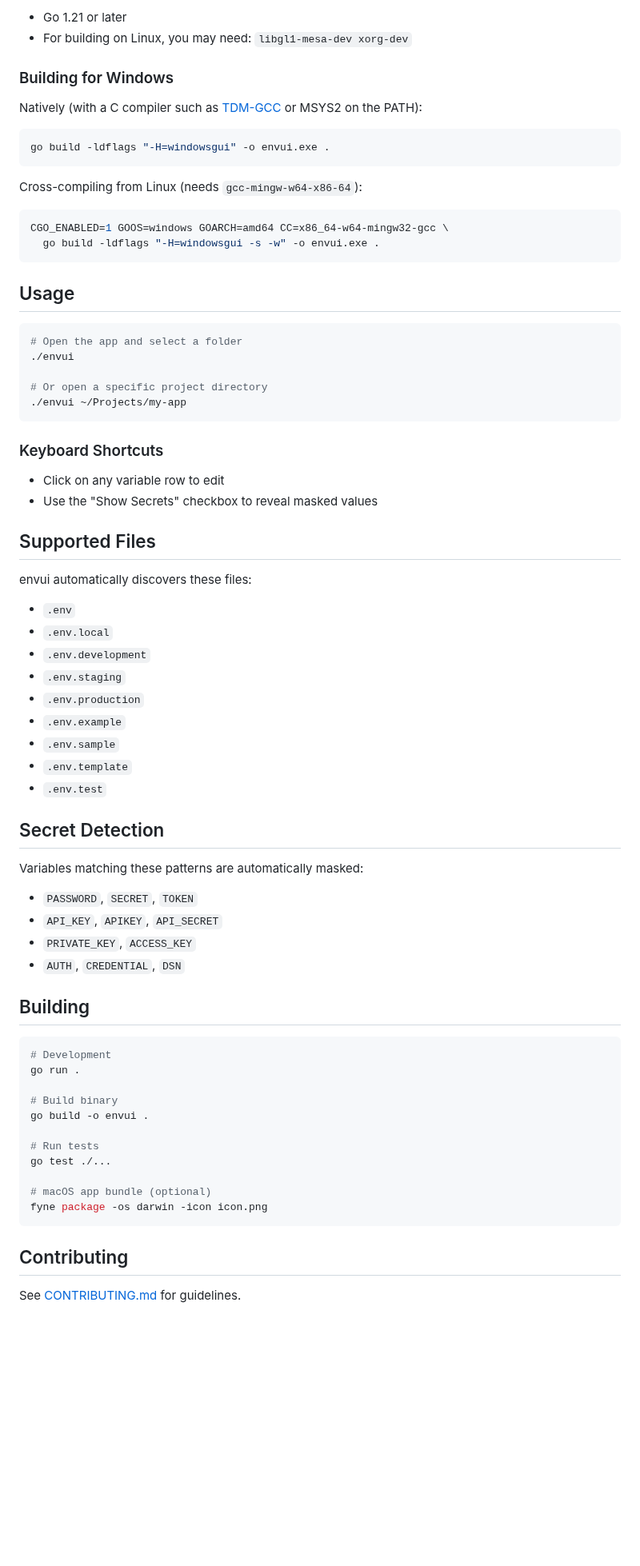
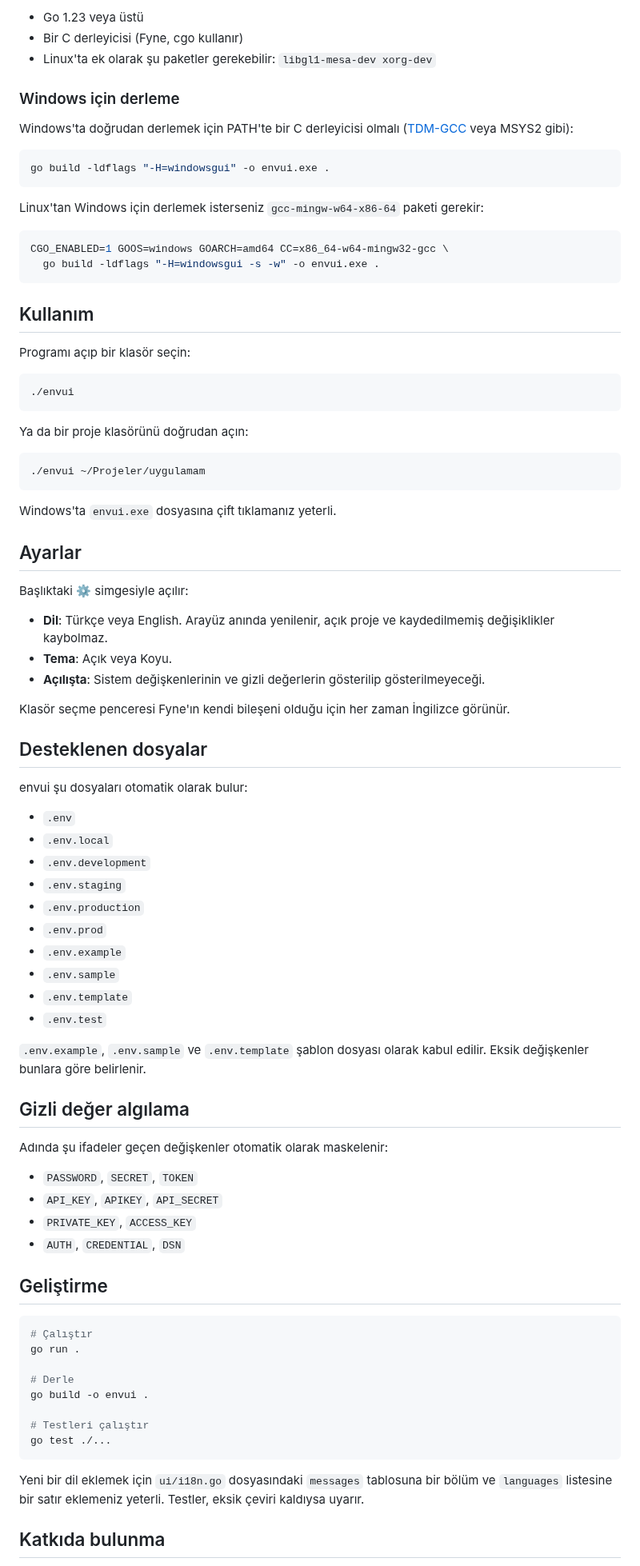
Before and after one commit to lazymule/envui, a Markdown page: README.md, the part around one of its changes. Shown at 80% size. Rendered like a GitHub page; blank space fills up the shorter version.

````diff
--- a/README.md
+++ b/README.md
@@ -55,77 +58,89 @@ go build -o envui .
 
-- Go 1.21 or later
-- For building on Linux, you may need: `libgl1-mesa-dev xorg-dev`
+- Go 1.23 veya üstü
+- Bir C derleyicisi (Fyne, cgo kullanır)
+- Linux'ta ek olarak şu paketler gerekebilir: `libgl1-mesa-dev xorg-dev`
 
-### Building for Windows
+### Windows için derleme
 
-Natively (with a C compiler such as [TDM-GCC](https://jmeubank.github.io/tdm-gcc/) or MSYS2 on the PATH):
+Windows'ta doğrudan derlemek için PATH'te bir C derleyicisi olmalı ([TDM-GCC](https://jmeubank.github.io/tdm-gcc/) veya MSYS2 gibi):
 
 ```bash
 go build -ldflags "-H=windowsgui" -o envui.exe .
 ```
 
-Cross-compiling from Linux (needs `gcc-mingw-w64-x86-64`):
+Linux'tan Windows için derlemek isterseniz `gcc-mingw-w64-x86-64` paketi gerekir:
 
 ```bash
 CGO_ENABLED=1 GOOS=windows GOARCH=amd64 CC=x86_64-w64-mingw32-gcc \
   go build -ldflags "-H=windowsgui -s -w" -o envui.exe .
 ```
 
-## Usage
+## Kullanım
+
+Programı açıp bir klasör seçin:
 
 ```bash
-# Open the app and select a folder
 ./envui
-
-# Or open a specific project directory
-./envui ~/Projects/my-app
 ```
 
-### Keyboard Shortcuts
+Ya da bir proje klasörünü doğrudan açın:
 
-- Click on any variable row to edit
-- Use the "Show Secrets" checkbox to reveal masked values
+```bash
+./envui ~/Projeler/uygulamam
+```
 
-## Supported Files
+Windows'ta `envui.exe` dosyasına çift tıklamanız yeterli.
 
-envui automatically discovers these files:
+## Ayarlar
+
+Başlıktaki ⚙ simgesiyle açılır:
+
+- **Dil**: Türkçe veya English. Arayüz anında yenilenir, açık proje ve kaydedilmemiş değişiklikler kaybolmaz.
+- **Tema**: Açık veya Koyu.
+- **Açılışta**: Sistem değişkenlerinin ve gizli değerlerin gösterilip gösterilmeyeceği.
+
+Klasör seçme penceresi Fyne'ın kendi bileşeni olduğu için her zaman İngilizce görünür.
+
+## Desteklenen dosyalar
+
+envui şu dosyaları otomatik olarak bulur:
 
 - `.env`
 - `.env.local`
 - `.env.development`
 - `.env.staging`
 - `.env.production`
+- `.env.prod`
 - `.env.example`
 - `.env.sample`
 - `.env.template`
 - `.env.test`
 
-## Secret Detection
+`.env.example`, `.env.sample` ve `.env.template` şablon dosyası olarak kabul edilir. Eksik değişkenler bunlara göre belirlenir.
 
-Variables matching these patterns are automatically masked:
+## Gizli değer algılama
+
+Adında şu ifadeler geçen değişkenler otomatik olarak maskelenir:
 
 - `PASSWORD`, `SECRET`, `TOKEN`
 - `API_KEY`, `APIKEY`, `API_SECRET`
 - `PRIVATE_KEY`, `ACCESS_KEY`
 - `AUTH`, `CREDENTIAL`, `DSN`
 
-## Building
+## Geliştirme
 
 ```bash
-# Development
+# Çalıştır
 go run .
 
-# Build binary
+# Derle
 go build -o envui .
 
-# Run tests
+# Testleri çalıştır
 go test ./...
-
-# macOS app bundle (optional)
-fyne package -os darwin -icon icon.png
 ```
 
-## Contributing
+Yeni bir dil eklemek için `ui/i18n.go` dosyasındaki `messages` tablosuna bir bölüm ve `languages` listesine bir satır eklemeniz yeterli. Testler, eksik çeviri kaldıysa uyarır.
 
-See [CONTRIBUTING.md](CONTRIBUTING.md) for guidelines.
+## Katkıda bulunma
 
````
Also changed, not shown: other parts of README.md (+45 -34 lines), CHANGELOG.md (+2 -0 lines), README.en.md (added, +157 -0 lines), docs/screenshot-tr.png (added), 1 other file.
